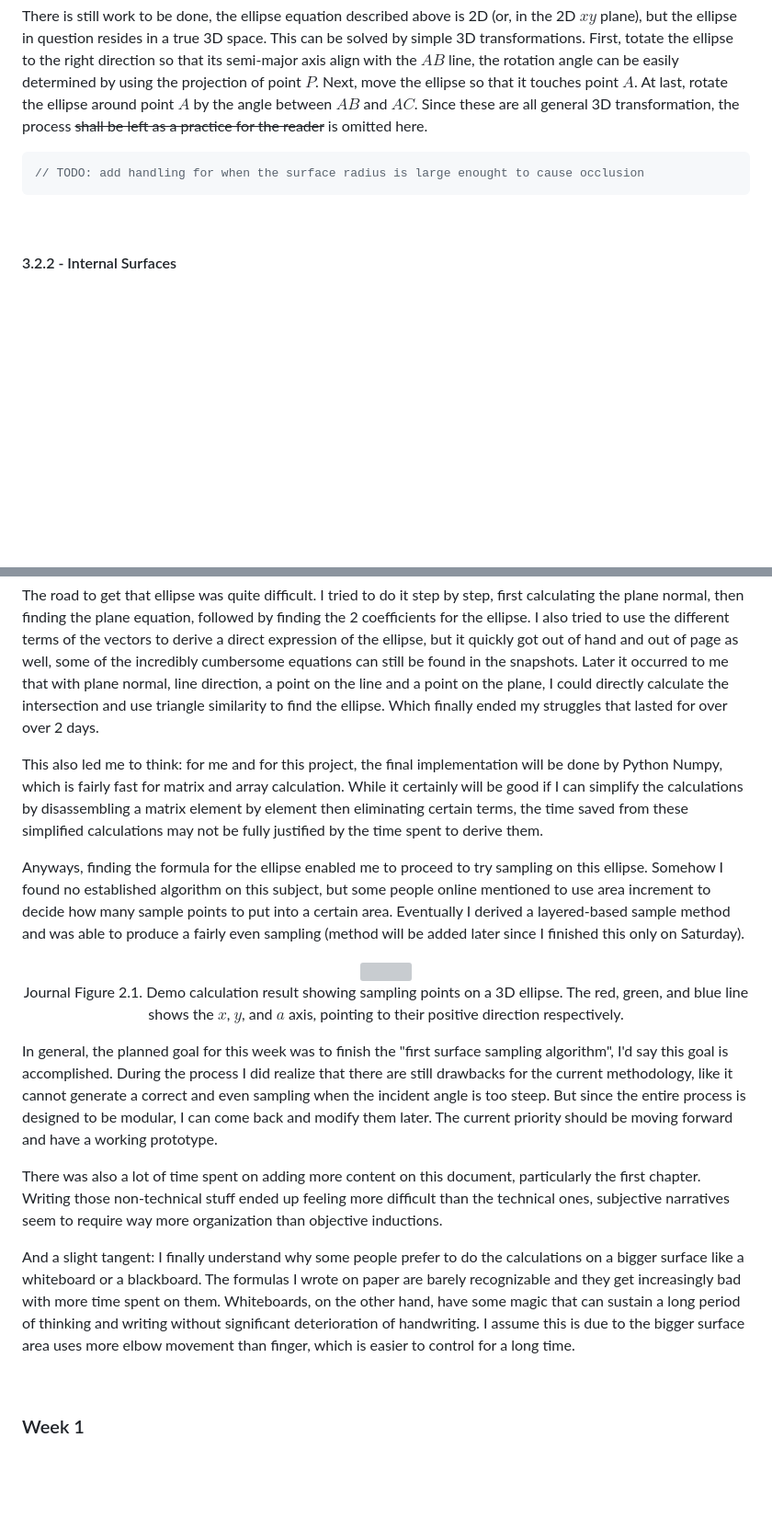
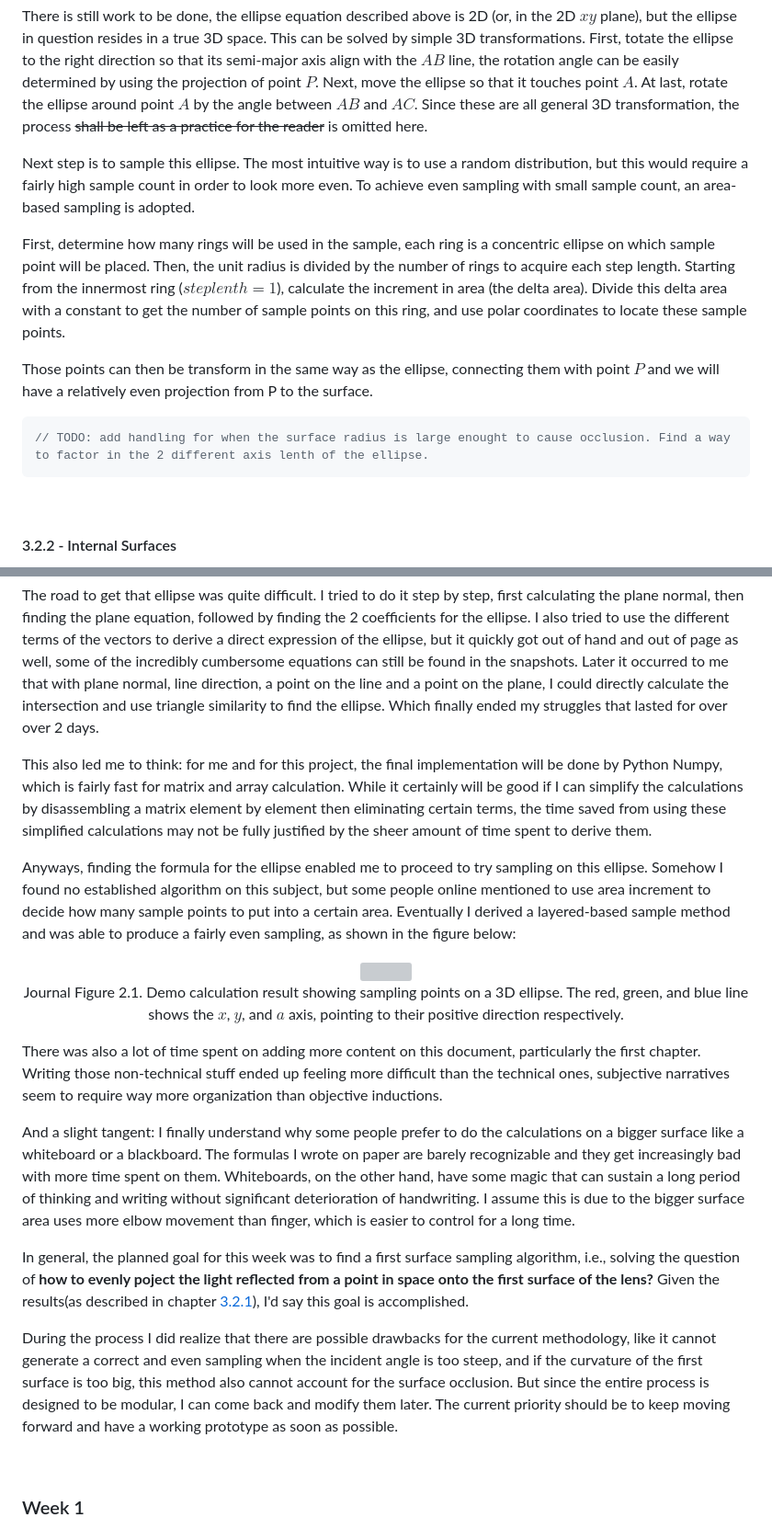
Before and after one commit to Amarthgul/PersonalCodes, a Markdown page: OSU/DESIGN6400/README.md, 2 parts joined by grey strips. Shown at 92% size. Drawn GitHub-style; blank space fills up the shorter version; grey boxes are pictures that could not be loaded.

Commit message:
Added ellipse sampling

````diff
--- a/OSU/DESIGN6400/README.md
+++ b/OSU/DESIGN6400/README.md
@@ -386,10 +386,14 @@ Apparently, $AB$ can be accquired by subtracting the postion of the two points,
 
 There is still work to be done, the ellipse equation described above is 2D (or, in the 2D $xy$ plane), but the ellipse in question resides in a true 3D space. This can be solved by simple 3D transformations. First, totate the ellipse to the right direction so that its semi-major axis align with the $AB$ line, the rotation angle can be easily determined by using the projection of point $P$. Next, move the ellipse so that it touches point $A$. At last, rotate the ellipse around point $A$ by the angle between $AB$ and $AC$. Since these are all general 3D transformation, the process ~~shall be left as a practice for the reader~~ is omitted here.
 
+Next step is to sample this ellipse. The most intuitive way is to use a random distribution, but this would require a fairly high sample count in order to look more even. To achieve even sampling with small sample count, an area-based sampling is adopted.
 
+First, determine how many rings will be used in the sample, each ring is a concentric ellipse on which sample point will be placed. Then, the unit radius is divided by the number of rings to acquire each step length. Starting from the innermost ring ($step lenth = 1$), calculate the increment in area (the delta area). Divide this delta area with a constant to get the number of sample points on this ring, and use polar coordinates to locate these sample points.
+
+Those points can then be transform in the same way as the ellipse, connecting them with point $P$ and we will have a relatively even projection from P to the surface.
 
 ```C++
-// TODO: add handling for when the surface radius is large enought to cause occlusion
+// TODO: add handling for when the surface radius is large enought to cause occlusion. Find a way to factor in the 2 different axis lenth of the ellipse.
 ```
 
 <br />
@@ -475,20 +479,22 @@ While I initially thought the difficulty would only come when I try to recursive
 
 The road to get that ellipse was quite difficult. I tried to do it step by step, first calculating the plane normal, then finding the plane equation, followed by finding the 2 coefficients for the ellipse. I also tried to use the different terms of the vectors to derive a direct expression of the ellipse, but it quickly got out of hand and out of page as well, some of the incredibly cumbersome equations can still be found in the snapshots. Later it occurred to me that with plane normal, line direction, a point on the line and a point on the plane, I could directly calculate the intersection and use triangle similarity to find the ellipse. Which finally ended my struggles that lasted for over over 2 days.
 
-This also led me to think: for me and for this project, the final implementation will be done by Python Numpy, which is fairly fast for matrix and array calculation. While it certainly will be good if I can simplify the calculations by disassembling a matrix element by element then eliminating certain terms, the time saved from these simplified calculations may not be fully justified by the time spent to derive them.
+This also led me to think: for me and for this project, the final implementation will be done by Python Numpy, which is fairly fast for matrix and array calculation. While it certainly will be good if I can simplify the calculations by disassembling a matrix element by element then eliminating certain terms, the time saved from using these simplified calculations may not be fully justified by the sheer amount of time spent to derive them.
 
-Anyways, finding the formula for the ellipse enabled me to proceed to try sampling on this ellipse. Somehow I found no established algorithm on this subject, but some people online mentioned to use area increment to decide how many sample points to put into a certain area. Eventually I derived a layered-based sample method and was able to produce a fairly even sampling (method will be added later since I finished this only on Saturday).
+Anyways, finding the formula for the ellipse enabled me to proceed to try sampling on this ellipse. Somehow I found no established algorithm on this subject, but some people online mentioned to use area increment to decide how many sample points to put into a certain area. Eventually I derived a layered-based sample method and was able to produce a fairly even sampling, as shown in the figure below:
 
 <div align="center">
 	<img src="resources/J_02_PointsOnEllipse.png" width="280">
   <p align="center">Journal Figure 2.1. Demo calculation result showing sampling points on a 3D ellipse. The red, green, and blue line shows the $x$, $y$, and $a$ axis, pointing to their positive direction respectively. </p>
 </div>
 
-In general, the planned goal for this week was to finish the "first surface sampling algorithm", I'd say this goal is accomplished. During the process I did realize that there are still drawbacks for the current methodology, like it cannot generate a correct and even sampling when the incident angle is too steep. But since the entire process is designed to be modular, I can come back and modify them later. The current priority should be moving forward and have a working prototype.
-
 There was also a lot of time spent on adding more content on this document, particularly the first chapter. Writing those non-technical stuff ended up feeling more difficult than the technical ones, subjective narratives seem to require way more organization than objective inductions.
 
 And a slight tangent: I finally understand why some people prefer to do the calculations on a bigger surface like a whiteboard or a blackboard. The formulas I wrote on paper are barely recognizable and they get increasingly bad with more time spent on them. Whiteboards, on the other hand, have some magic that can sustain a long period of thinking and writing without significant deterioration of handwriting. I assume this is due to the bigger surface area uses more elbow movement than finger, which is easier to control for a long time.
+
+In general, the planned goal for this week was to find a first surface sampling algorithm, i.e.,  solving the question of **how to evenly poject the light reflected from a point in space onto the first surface of the lens?** Given the results(as described in chapter [3.2.1](#321---object-to-1st-surface)), I'd say this goal is accomplished.
+
+During the process I did realize that there are possible drawbacks for the current methodology, like it cannot generate a correct and even sampling when the incident angle is too steep, and if the curvature of the first surface is too big, this method also cannot account for the surface occlusion. But since the entire process is designed to be modular, I can come back and modify them later. The current priority should be to keep moving forward and have a working prototype as soon as possible.
 
 <br />
 
````
